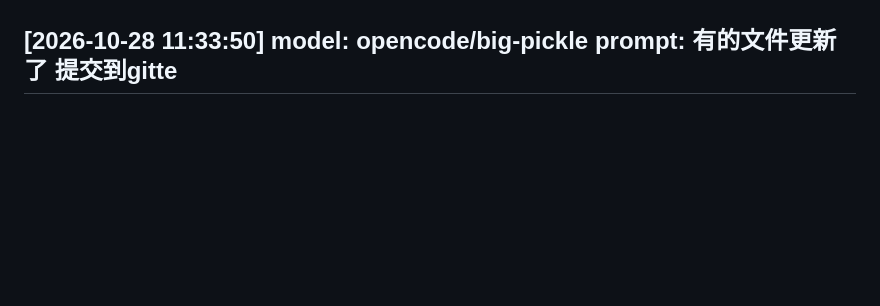
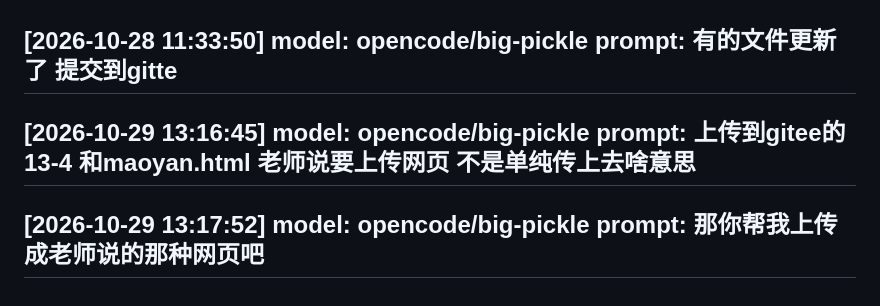
Before and after one commit to Palovil/wxy, a Markdown page: wang_prompt.md, the part around the change. Rendered like a GitHub page; blank space fills up the shorter version.

Commit message:
chore: update prompt log

```diff
--- a/wang_prompt.md
+++ b/wang_prompt.md
@@ -124,3 +124,10 @@ Prompt: 实现图还是和原图不太一样 要尽量和原图设计的一摸
 [2026-10-28 11:33:50] model: opencode/big-pickle
 prompt: 有的文件更新了 提交到gitte
 ---
+
+[2026-10-29 13:16:45] model: opencode/big-pickle
+prompt: 上传到gitee的13-4 和maoyan.html 老师说要上传网页 不是单纯传上去啥意思
+---
+[2026-10-29 13:17:52] model: opencode/big-pickle
+prompt: 那你帮我上传成老师说的那种网页吧
+---
```
